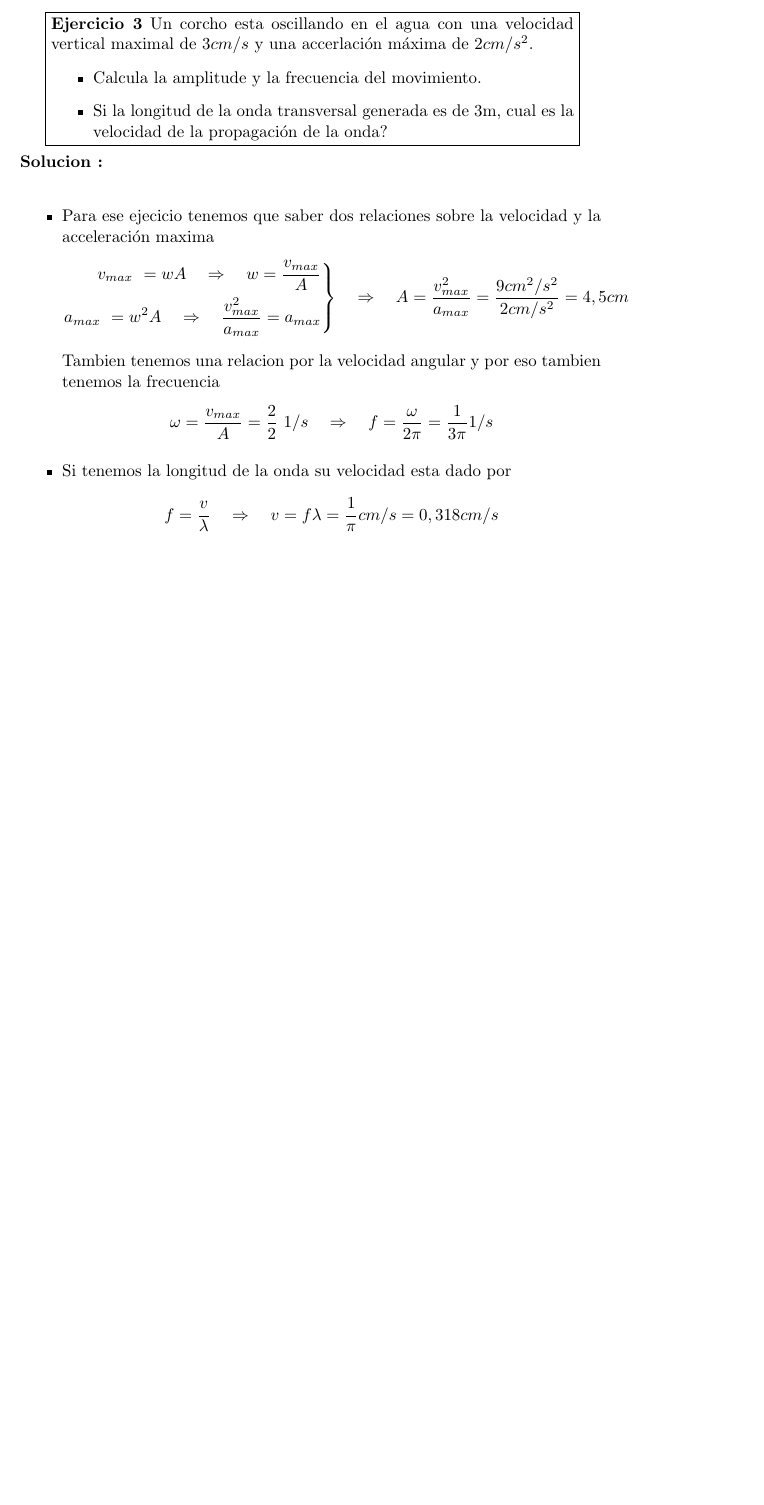
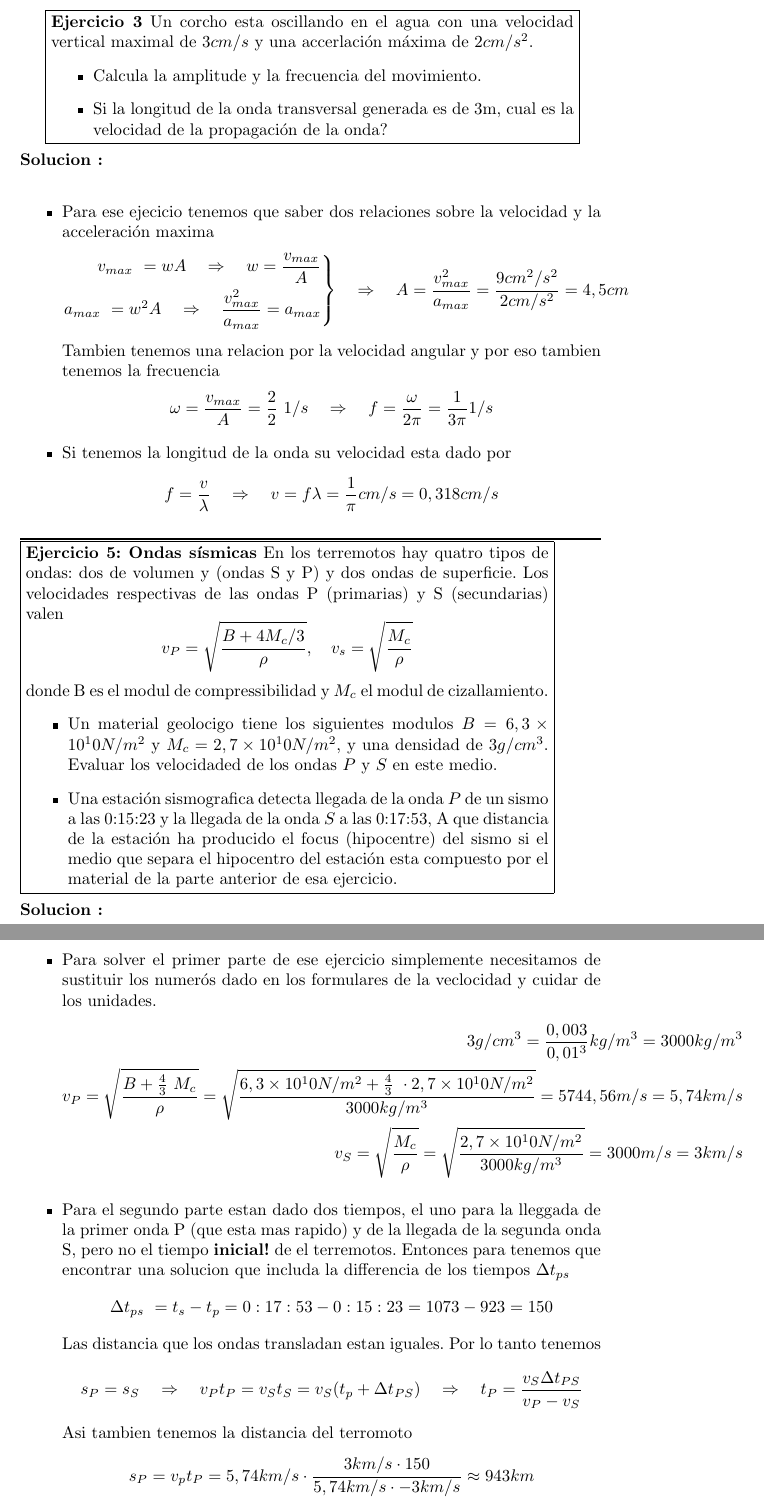
Before and after one commit to Knowledge91/FisicaQuemica, a LaTeX document (fisicaQuimica.tex, which reads Chapters/ondas.tex): part of page 5 of 5 before the commit and two parts of pages 5 and 6 of 6 after it, the two joined at a grey line, cut so that both start at the same text, the shorter picture padded with empty space. Compiled offline with pdfLaTeX.

Commit message:
añadido Ejercicio: 5

```diff
--- a/Chapters/osciladorArmonico.tex
+++ b/Chapters/ondas.tex
@@ -122,3 +122,57 @@ tenemos la frecuencia
 \frac{1}{\pi} cm / s = 0,318 cm /s
 	$$
 \end{itemize}
+\rule{\textwidth}{1px}
+% -----------------------------------------------------------------------------
+\begin{ejercicio}
+\textbf{Ejercicio 5: Ondas sísmicas} En los terremotos hay quatro tipos de
+ondas: dos de volumen y (ondas S y P) y dos ondas de superficie. Los velocidades
+respectivas de las ondas P (primarias) y S (secundarias) valen
+$$
+	v_P = \sqrt{\frac{B+4M_c/3}{\rho}}, \quad v_s = \sqrt{\frac{M_c}{\rho}}
+$$
+donde B es el modul de compressibilidad y $M_c$ el modul de cizallamiento.
+\begin{itemize}
+	\item Un material geolocigo tiene los siguientes modulos $B=6,3\times10^10
+N/m^2$ y $M_c = 2,7 \times 10^10 N/m^2$, y una densidad de $3 g/cm^3$. Evaluar
+los velocidaded de los ondas $P$ y $S$ en este medio.
+	\item Una estación sismografica detecta llegada de la onda $P$ de un sismo a
+las 0:15:23 y la llegada de la onda $S$ a las 0:17:53, A que distancia de la
+estación ha producido el focus (hipocentre) del sismo si el medio que separa el
+hipocentro del estación esta compuesto por el material de la parte anterior de
+esa ejercicio.
+\end{itemize}
+\end{ejercicio}
+\begin{itemize}
+	\item
+	Para solver el primer parte de ese ejercicio simplemente necesitamos de
+	sustituir los numerós dado en los formulares de la veclocidad y cuidar de los
+	unidades.
+	\begin{align*}
+		3 g/cm^3 = \frac{0,003}{0,01^3} kg/m^3 = 3000 kg / m^3 \\
+		v_P = \sqrt{\frac{B + \frac{4}{3} M_c}{\rho}} = \sqrt{\frac{6,3\times10^10
+	N/m^2 + \frac{4}{3} \cdot 2,7 \times 10^10 N/m^2}{3000 kg/m^3}} = 5744,56 m/s  =
+	5,74 km/s \\
+		v_S = \sqrt{\frac{M_c}{\rho}} = \sqrt{\frac{2,7\times10^10 N/m^2}{3000
+	kg/m^3}} = 3000 m/s = 3 km/s
+	\end{align*}
+
+	\item
+	Para el segundo parte estan dado dos tiempos, el uno para la lleggada de la
+primer onda P (que esta mas rapido) y de la llegada de la segunda onda S, pero
+no el tiempo \textbf{inicial!} de el terremotos. Entonces para tenemos que
+encontrar una solucion que includa la differencia de los tiempos $\Delta t_{ps}$
+	$$
+		\Delta t_{ps} = t_s - t_p = 0:17:53 - 0:15:23 = 1073 - 923 = 150
+	$$
+	Las distancia que los ondas transladan estan iguales. Por lo tanto tenemos
+	$$
+		s_P = s_S \quad \Rightarrow \quad v_P t_P = v_S t_S = v_S (t_p + \Delta
+t_{PS}) \quad \Rightarrow \quad t_P = \frac{v_S \Delta t_{PS}}{v_P - v_S}
+	$$
+	Asi tambien tenemos la distancia del terromoto
+	$$
+		s_P = v_p t_P = 5,74 km/s \cdot \frac{3 km/s \cdot 150}{5,74 km/s \cdot
+- 3 km/s} \approx 943 km
+	$$
+\end{itemize}
```
Also changed, not shown: fisicaQuimica.tex (+1 -1 lines), fisicaQuimica.pdf, 3 other files.
